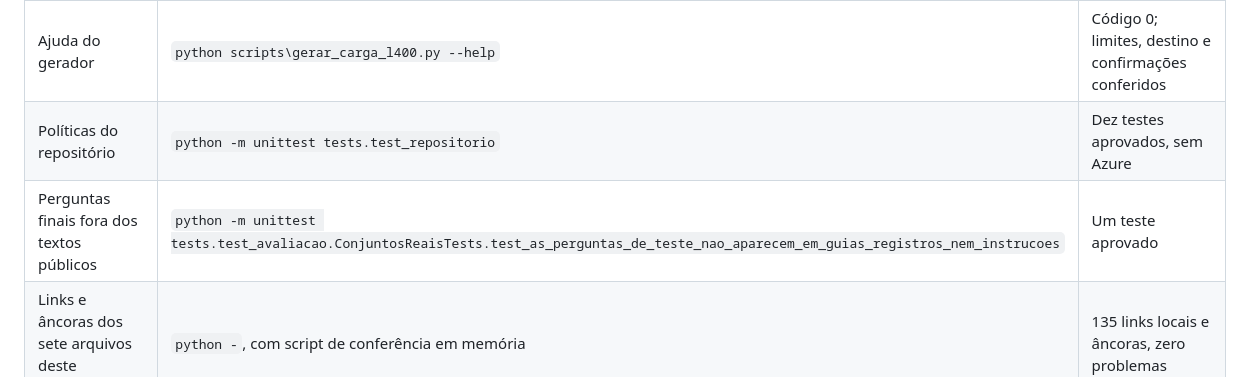
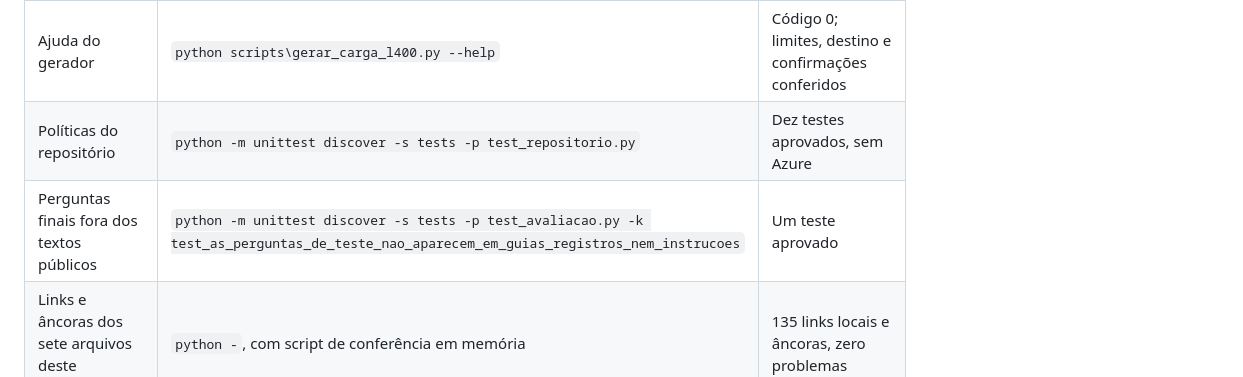
Before and after one commit to EdneiMonteiro/vareleira-rag, a Markdown page: docs/validacao/operacao-publica-l300-l400-2026-10-11.md, the part around one of its changes. GitHub-like rendering.

```diff
--- a/docs/validacao/operacao-publica-l300-l400-2026-10-11.md
+++ b/docs/validacao/operacao-publica-l300-l400-2026-10-11.md
@@ -212,8 +212,8 @@ foi instalado. As ajudas e preparações abaixo não usaram rede.
 | Preparação da sonda | `python scripts\sonda_l300.py --etapa validar` | Código 0; quatro fontes e módulos conferidos, rede bloqueada |
 | Ajuda do montador | `python scripts\montar_contexto_sonda_l300.py --help` | Código 0; lista de 12 arquivos mais os dois modelos conferida |
 | Ajuda do gerador | `python scripts\gerar_carga_l400.py --help` | Código 0; limites, destino e confirmações conferidos |
-| Políticas do repositório | `python -m unittest tests.test_repositorio` | Dez testes aprovados, sem Azure |
-| Perguntas finais fora dos textos públicos | `python -m unittest tests.test_avaliacao.ConjuntosReaisTests.test_as_perguntas_de_teste_nao_aparecem_em_guias_registros_nem_instrucoes` | Um teste aprovado |
+| Políticas do repositório | `python -m unittest discover -s tests -p test_repositorio.py` | Dez testes aprovados, sem Azure |
+| Perguntas finais fora dos textos públicos | `python -m unittest discover -s tests -p test_avaliacao.py -k test_as_perguntas_de_teste_nao_aparecem_em_guias_registros_nem_instrucoes` | Um teste aprovado |
 | Links e âncoras dos sete arquivos deste fechamento | `python -`, com script de conferência em memória | 135 links locais e âncoras, zero problemas |
 | Espaços e alterações | `git --no-pager diff --check` | Sem problemas; os sete arquivos também foram conferidos separadamente |
 | Sintaxe da interface | `node --check web\app.js` | Sem problemas |
```
Also changed, not shown: other parts of docs/validacao/operacao-publica-l300-l400-2026-10-11.md (+24 -1 lines).
